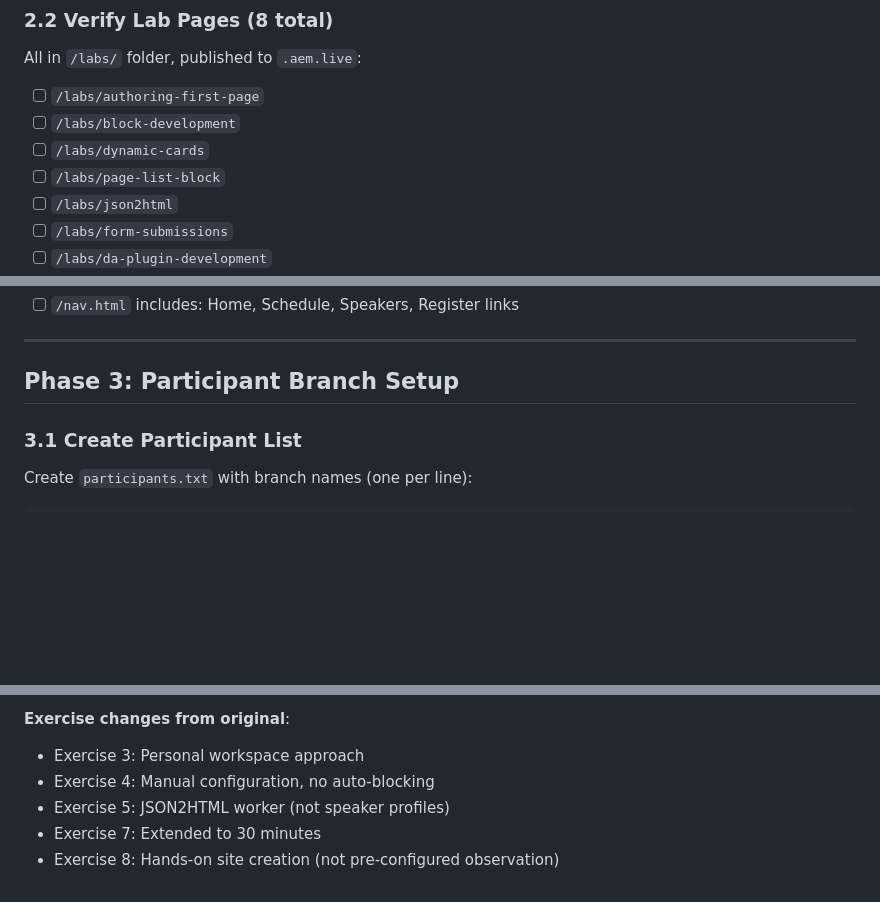
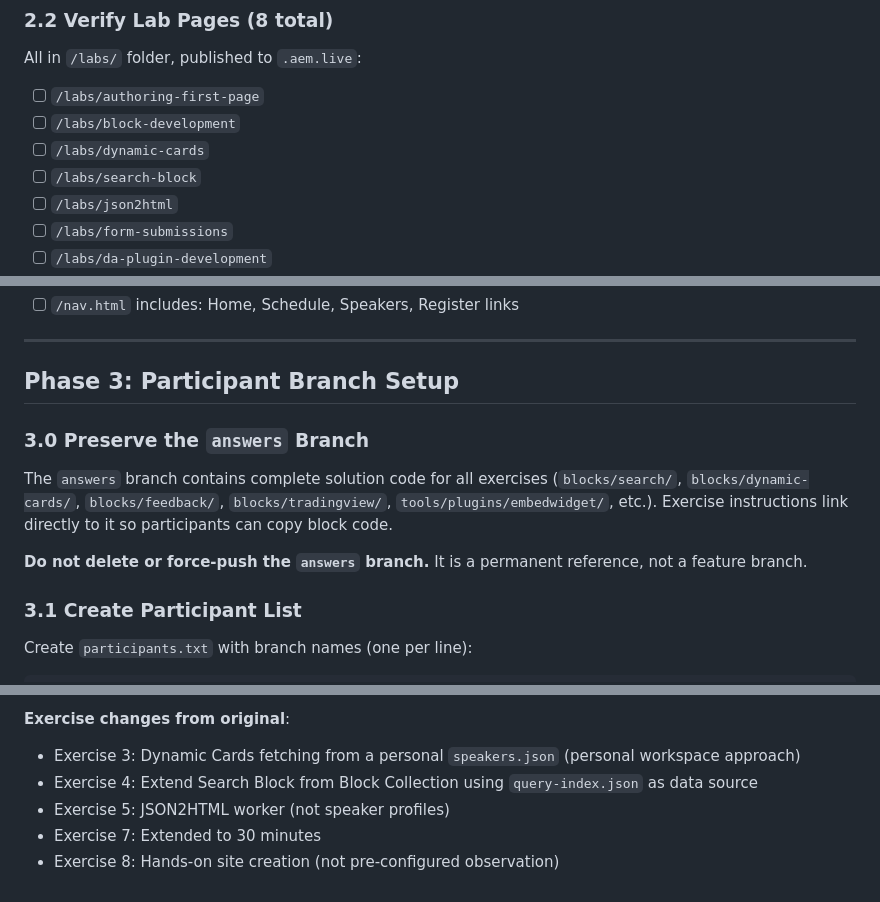
Before and after one commit to cloudadoption/nycmasterclass, a Markdown page: labs/INSTRUCTOR_SETUP.md, 3 parts joined by grey strips. Rendered like a GitHub page; blank space fills up the shorter version.

Commit message:
docs(instructor-setup): fix stale slugs, add answers branch note, update summary
- Update /labs/page-list-block → /labs/search-block (Ex4 is now Search block)
- Add Phase 3.0 note: preserve the answers branch (linked from exercise instructions)
- Update summary section: Ex3 and Ex4 descriptions now reflect current exercises

Co-Authored-By: Claude Sonnet 4.6 <noreply@anthropic.com>

```diff
--- a/labs/INSTRUCTOR_SETUP.md
+++ b/labs/INSTRUCTOR_SETUP.md
@@ -104,7 +104,7 @@ All in `/labs/` folder, published to `.aem.live`:
 - [ ] `/labs/authoring-first-page`
 - [ ] `/labs/block-development`
 - [ ] `/labs/dynamic-cards`
-- [ ] `/labs/page-list-block`
+- [ ] `/labs/search-block`
 - [ ] `/labs/json2html`
 - [ ] `/labs/form-submissions`
 - [ ] `/labs/da-plugin-development`
@@ -153,6 +153,12 @@ curl https://main--nycmasterclass--cloudadoption.aem.live/future-events.json | j
 ---
 
 ## Phase 3: Participant Branch Setup
+
+### 3.0 Preserve the `answers` Branch
+
+The `answers` branch contains complete solution code for all exercises (`blocks/search/`, `blocks/dynamic-cards/`, `blocks/feedback/`, `blocks/tradingview/`, `tools/plugins/embedwidget/`, etc.). Exercise instructions link directly to it so participants can copy block code.
+
+**Do not delete or force-push the `answers` branch.** It is a permanent reference, not a feature branch.
 
 ### 3.1 Create Participant List
 
@@ -404,8 +410,8 @@ gh pr merge {pr-number}
 - Create own repoless site (Exercise 8)
 
 **Exercise changes from original**:
-- Exercise 3: Personal workspace approach
-- Exercise 4: Manual configuration, no auto-blocking
+- Exercise 3: Dynamic Cards fetching from a personal `speakers.json` (personal workspace approach)
+- Exercise 4: Extend Search Block from Block Collection using `query-index.json` as data source
 - Exercise 5: JSON2HTML worker (not speaker profiles)
 - Exercise 7: Extended to 30 minutes
 - Exercise 8: Hands-on site creation (not pre-configured observation)
```
